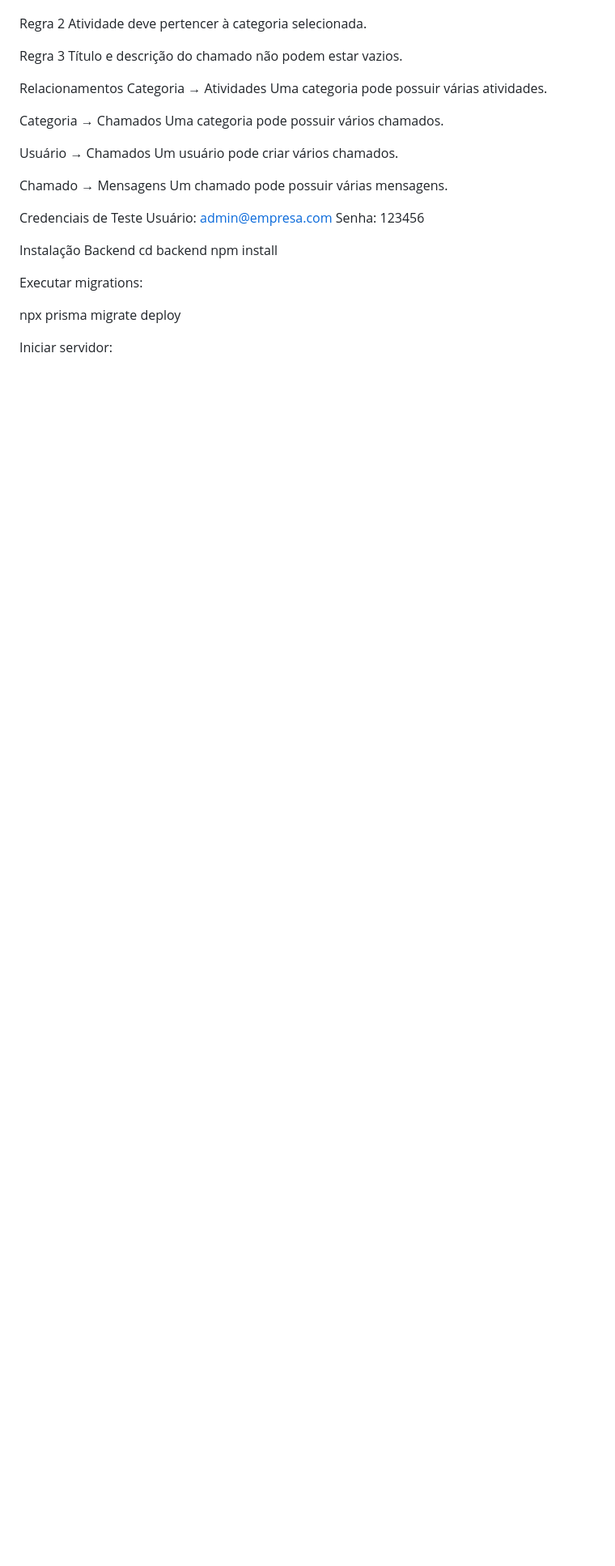
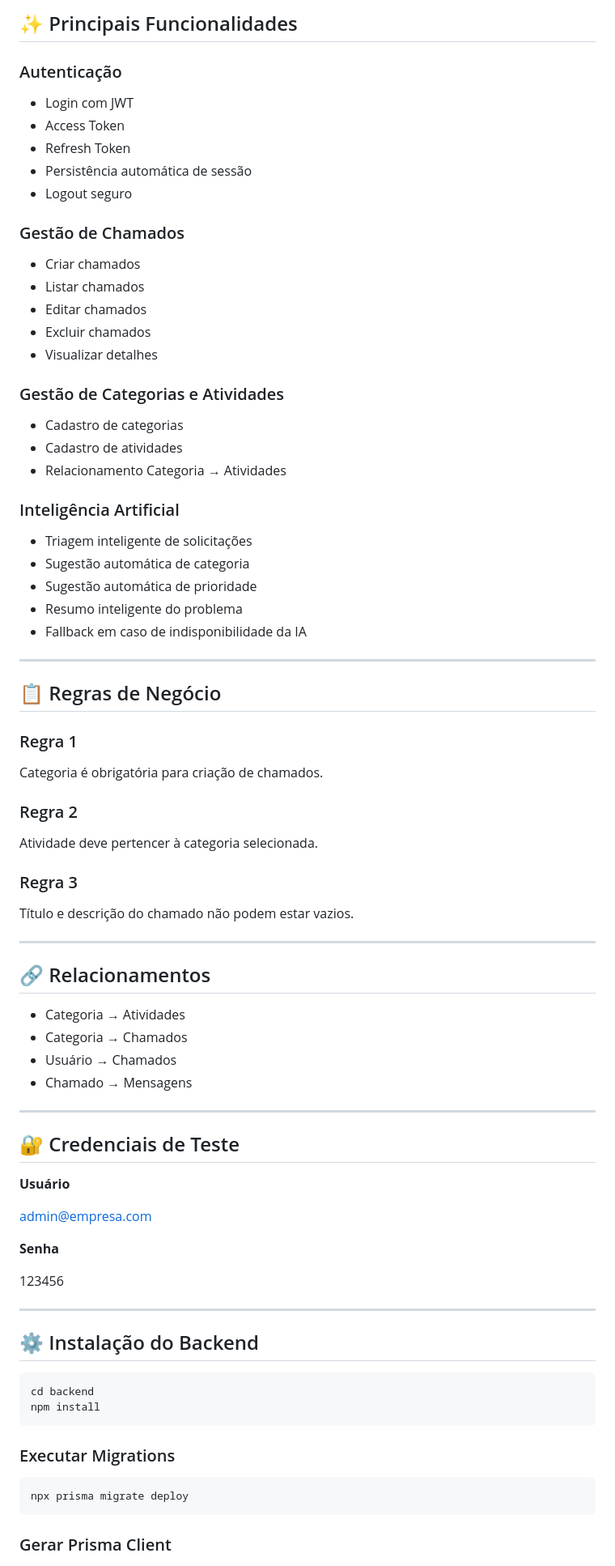
Before and after one commit to joaosilvafire10/Projeto_Mobile_II, a Markdown page: README.md, the part around one of its changes. Shown at 81% size. Drawn GitHub-style; blank space fills up the shorter version.

````diff
--- a/README.md
+++ b/README.md
@@ -60,37 +66,86 @@ Regra 1
+## ✨ Principais Funcionalidades
+
+### Autenticação
+
+* Login com JWT
+* Access Token
+* Refresh Token
+* Persistência automática de sessão
+* Logout seguro
+
+### Gestão de Chamados
+
+* Criar chamados
+* Listar chamados
+* Editar chamados
+* Excluir chamados
+* Visualizar detalhes
+
+### Gestão de Categorias e Atividades
+
+* Cadastro de categorias
+* Cadastro de atividades
+* Relacionamento Categoria → Atividades
+
+### Inteligência Artificial
+
+* Triagem inteligente de solicitações
+* Sugestão automática de categoria
+* Sugestão automática de prioridade
+* Resumo inteligente do problema
+* Fallback em caso de indisponibilidade da IA
+
+---
+
+## 📋 Regras de Negócio
+
+### Regra 1
+
 Categoria é obrigatória para criação de chamados.
 
-Regra 2
+### Regra 2
+
 Atividade deve pertencer à categoria selecionada.
 
-Regra 3
+### Regra 3
+
 Título e descrição do chamado não podem estar vazios.
 
-Relacionamentos
-Categoria → Atividades
-Uma categoria pode possuir várias atividades.
+---
 
-Categoria → Chamados
-Uma categoria pode possuir vários chamados.
+## 🔗 Relacionamentos
 
-Usuário → Chamados
-Um usuário pode criar vários chamados.
+* Categoria → Atividades
+* Categoria → Chamados
+* Usuário → Chamados
+* Chamado → Mensagens
 
-Chamado → Mensagens
-Um chamado pode possuir várias mensagens.
+---
 
-Credenciais de Teste
-Usuário:
-admin@empresa.com
-Senha:
+## 🔐 Credenciais de Teste
+
+**Usuário**
+
+[admin@empresa.com](mailto:admin@empresa.com)
+
+**Senha**
+
 123456
 
-Instalação Backend
+---
+
+## ⚙️ Instalação do Backend
+
+```bash
 cd backend
 npm install
+```
 
-Executar migrations:
+### Executar Migrations
 
+```bash
 npx prisma migrate deploy
+```
 
-Iniciar servidor:
+### Gerar Prisma Client
 
````
Also changed, not shown: other parts of README.md (+135 -84 lines).
